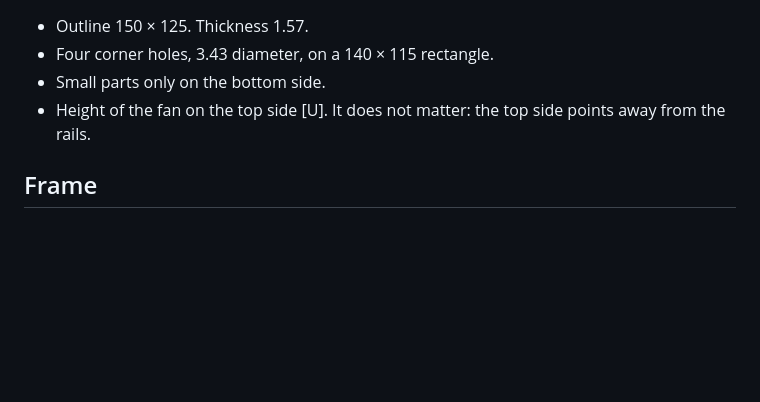
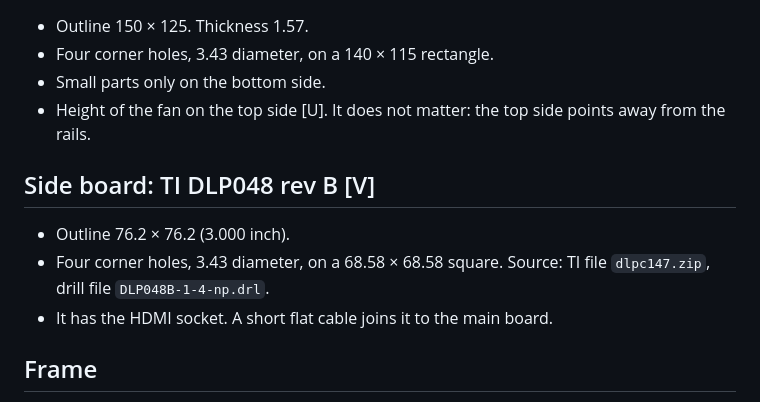
Before and after one commit to uofthackerfab/lithography-stepper-3d-cad, a Markdown page: docs/dimensions.md, the part around the change. Rendered like a GitHub page; blank space fills up the shorter version.

```diff
--- a/docs/dimensions.md
+++ b/docs/dimensions.md
@@ -78,6 +78,12 @@ Measured by the user on the complete unit, with a ruler (2026-11-20):
 - Small parts only on the bottom side.
 - Height of the fan on the top side [U]. It does not matter: the top side points away from the rails.
 
+## Side board: TI DLP048 rev B [V]
+
+- Outline 76.2 × 76.2 (3.000 inch).
+- Four corner holes, 3.43 diameter, on a 68.58 × 68.58 square. Source: TI file `dlpc147.zip`, drill file `DLP048B-1-4-np.drl`.
+- It has the HDMI socket. A short flat cable joins it to the main board.
+
 ## Frame
 
 - 2020 extrusion. Slot opening 6.2, slot depth 6.1 [V, copy of a datasheet].
```
Also changed, not shown: RESOURCES.md (+1 -0 lines), docs/parts.md (+1 -1 lines), docs/img/09_side_board_holder.png, docs/img/assembly_front.png, docs/img/assembly_iso.png, docs/img/assembly_labelled.png, docs/img/assembly_rear.png, docs/img/assembly_right.png, 5 other files.
